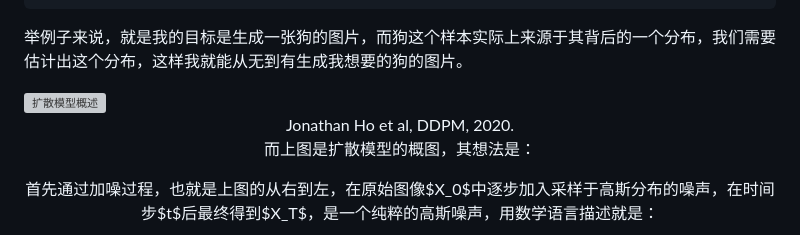
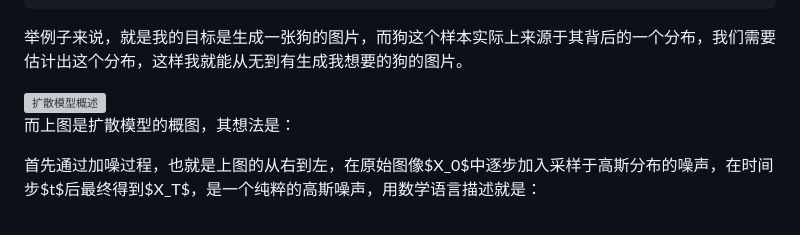
Before and after one commit to callmest/callmest.github.io, a Markdown page: sources/ddpm/index.md, the part around the change. Drawn GitHub-style; grey boxes are pictures that could not be loaded.

Commit message:
Site updated: 2024-10-21 23:09:55

```diff
--- a/sources/ddpm/index.md
+++ b/sources/ddpm/index.md
@@ -44,8 +44,6 @@ Given observed samples x from a distribution of interest, the goal of a generati
 举例子来说，就是我的目标是生成一张狗的图片，而狗这个样本实际上来源于其背后的一个分布，我们需要估计出这个分布，这样我就能从无到有生成我想要的狗的图片。
 
 <img src="./assets/diffusion_model.png" alt="扩散模型概述" style="zoom:50%;" />
-
-<center>Jonathan Ho et al, DDPM, 2020.<center>
 
 而上图是扩散模型的概图，其想法是：
 
```
